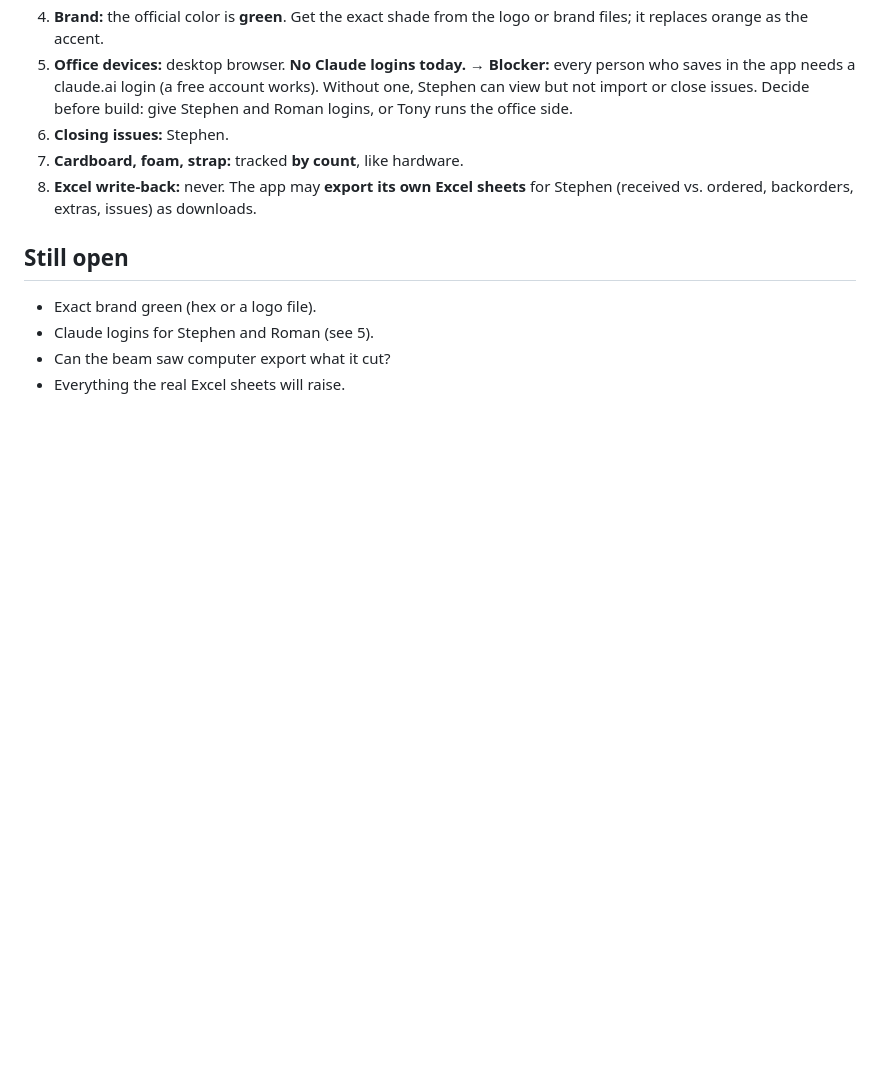
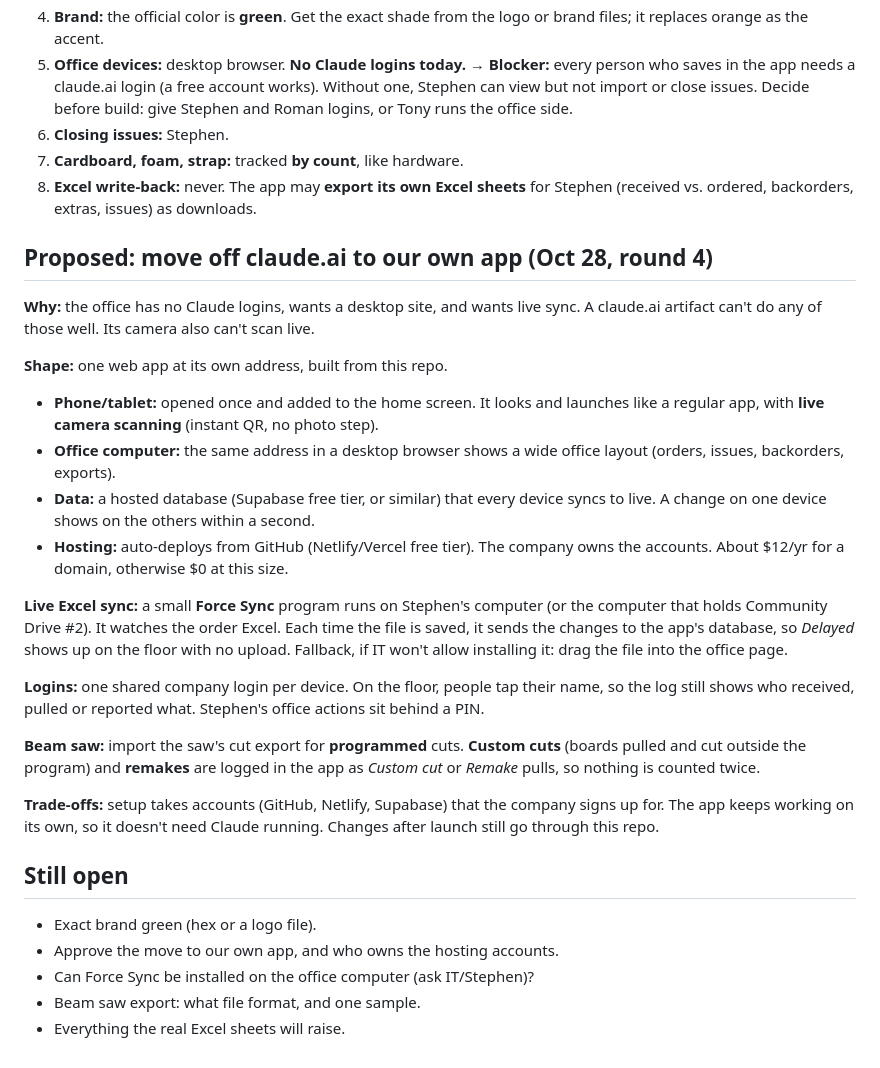
Before and after one commit to tonedonedidit/Rose, a Markdown page: force-inventory/DESIGN-BRIEF-v7.md, the part around the change. GitHub-like rendering; blank space fills up the shorter version.

Commit message:
v7 plan: propose standalone web app + home-screen app, live DB, Force Sync for Excel, saw export + custom cuts
Co-Authored-By: Claude Opus 5.5 <noreply@anthropic.com>
Claude-Session: https://claude.ai/code/session_01HFgmvQsoxYCdUcV76Beoz2

```diff
--- a/force-inventory/DESIGN-BRIEF-v7.md
+++ b/force-inventory/DESIGN-BRIEF-v7.md
@@ -170,8 +170,26 @@ All at tablet and desktop sizes, light and dark, zero errors.
 7. **Cardboard, foam, strap:** tracked **by count**, like hardware.
 8. **Excel write-back:** never. The app may **export its own Excel sheets** for Stephen (received vs. ordered, backorders, extras, issues) as downloads.
 
+## Proposed: move off claude.ai to our own app (Oct 28, round 4)
+**Why:** the office has no Claude logins, wants a desktop site, and wants live sync. A claude.ai artifact can't do any of those well. Its camera also can't scan live.
+
+**Shape:** one web app at its own address, built from this repo.
+- **Phone/tablet:** opened once and added to the home screen. It looks and launches like a regular app, with **live camera scanning** (instant QR, no photo step).
+- **Office computer:** the same address in a desktop browser shows a wide office layout (orders, issues, backorders, exports).
+- **Data:** a hosted database (Supabase free tier, or similar) that every device syncs to live. A change on one device shows on the others within a second.
+- **Hosting:** auto-deploys from GitHub (Netlify/Vercel free tier). The company owns the accounts. About $12/yr for a domain, otherwise $0 at this size.
+
+**Live Excel sync:** a small **Force Sync** program runs on Stephen's computer (or the computer that holds Community Drive #2). It watches the order Excel. Each time the file is saved, it sends the changes to the app's database, so *Delayed* shows up on the floor with no upload. Fallback, if IT won't allow installing it: drag the file into the office page.
+
+**Logins:** one shared company login per device. On the floor, people tap their name, so the log still shows who received, pulled or reported what. Stephen's office actions sit behind a PIN.
+
+**Beam saw:** import the saw's cut export for **programmed** cuts. **Custom cuts** (boards pulled and cut outside the program) and **remakes** are logged in the app as *Custom cut* or *Remake* pulls, so nothing is counted twice.
+
+**Trade-offs:** setup takes accounts (GitHub, Netlify, Supabase) that the company signs up for. The app keeps working on its own, so it doesn't need Claude running. Changes after launch still go through this repo.
+
 ## Still open
 - Exact brand green (hex or a logo file).
-- Claude logins for Stephen and Roman (see 5).
-- Can the beam saw computer export what it cut?
+- Approve the move to our own app, and who owns the hosting accounts.
+- Can Force Sync be installed on the office computer (ask IT/Stephen)?
+- Beam saw export: what file format, and one sample.
 - Everything the real Excel sheets will raise.
```
